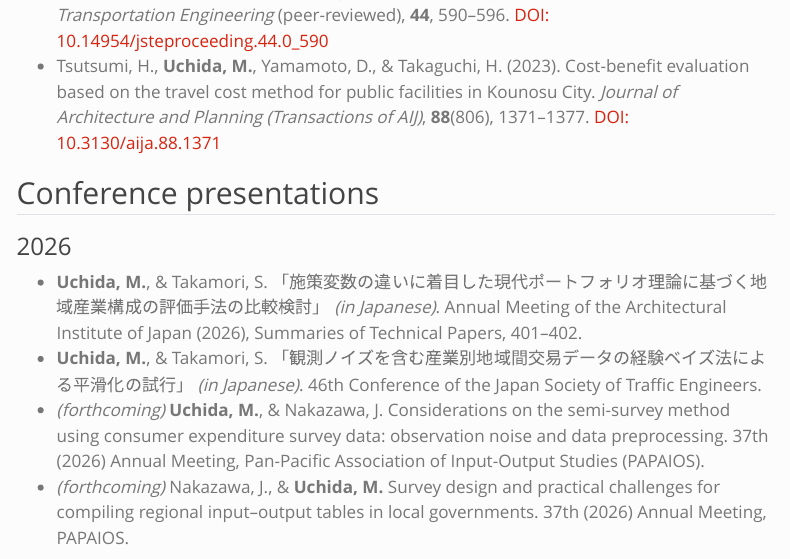
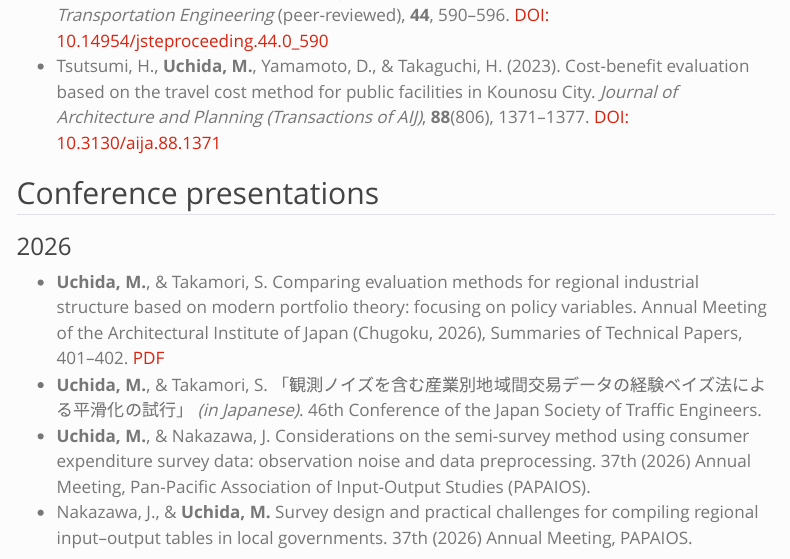
Before and after one commit to UchidaMizuki/uchidamizuki.github.io, a Quarto document (publications.en.qmd): the page in a window 1100 px wide, from 440 px down. Rendered offline with R 4.5, knitr and Pandoc in place of Quarto, with nearby package versions; menus at the side of the page are left out.

Commit message:
Update 2026 presentations: add AIJ 2026 PDF, mark PAPAIOS 37th as presented
Co-Authored-By: Claude Opus 5.5 <noreply@anthropic.com>
Claude-Session: https://claude.ai/code/session_019vETBLTLoDokMr1wnNU1eA

```diff
--- a/publications.en.qmd
+++ b/publications.en.qmd
@@ -24,10 +24,10 @@
 
 ### 2026
 
-- **Uchida, M.**, & Takamori, S. 「施策変数の違いに着目した現代ポートフォリオ理論に基づく地域産業構成の評価手法の比較検討」 *(in Japanese)*. Annual Meeting of the Architectural Institute of Japan (2026), Summaries of Technical Papers, 401–402.
+- **Uchida, M.**, & Takamori, S. Comparing evaluation methods for regional industrial structure based on modern portfolio theory: focusing on policy variables. Annual Meeting of the Architectural Institute of Japan (Chugoku, 2026), Summaries of Technical Papers, 401–402. [PDF](https://www.yachiyo-eng.co.jp/papers/2026_623_uchida.pdf)
 - **Uchida, M.**, & Takamori, S. 「観測ノイズを含む産業別地域間交易データの経験ベイズ法による平滑化の試行」 *(in Japanese)*. 46th Conference of the Japan Society of Traffic Engineers.
-- *(forthcoming)* **Uchida, M.**, & Nakazawa, J. Considerations on the semi-survey method using consumer expenditure survey data: observation noise and data preprocessing. 37th (2026) Annual Meeting, Pan-Pacific Association of Input-Output Studies (PAPAIOS).
-- *(forthcoming)* Nakazawa, J., & **Uchida, M.** Survey design and practical challenges for compiling regional input–output tables in local governments. 37th (2026) Annual Meeting, PAPAIOS.
+- **Uchida, M.**, & Nakazawa, J. Considerations on the semi-survey method using consumer expenditure survey data: observation noise and data preprocessing. 37th (2026) Annual Meeting, Pan-Pacific Association of Input-Output Studies (PAPAIOS).
+- Nakazawa, J., & **Uchida, M.** Survey design and practical challenges for compiling regional input–output tables in local governments. 37th (2026) Annual Meeting, PAPAIOS.
 
 ### 2025
 
```
Also changed, not shown: publications.qmd (+3 -3 lines).
